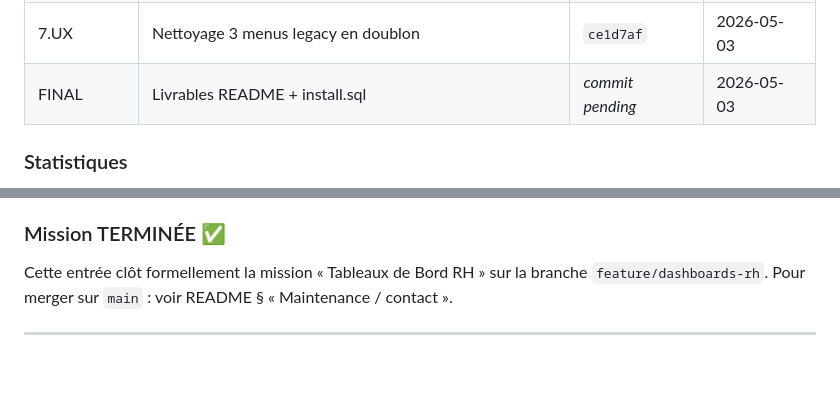
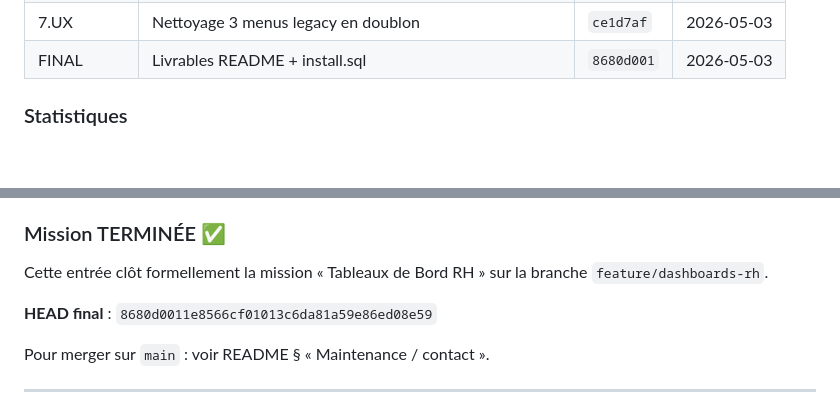
Before and after one commit to dienguis/AdiPAIE_V02, a Markdown page: docs/dashboards/CHANGELOG.md, 2 parts joined by grey strips. Drawn GitHub-style; blank space fills up the shorter version.

Commit message:
docs(dashboards): figer hash final 8680d001 dans MISSION_STATE et CHANGELOG

```diff
--- a/docs/dashboards/CHANGELOG.md
+++ b/docs/dashboards/CHANGELOG.md
@@ -75,7 +75,7 @@ Chaque entrée précise :
 | 7.SEC | Hot-fix nouvel onglet + lisibilité boutons + Bootstrap Icons | `6faecfc` | 2026-05-03 |
 | 7.SEC RBAC | RBAC complet 4 rôles + helper partagé | `b7815bb` | 2026-05-03 |
 | 7.UX | Nettoyage 3 menus legacy en doublon | `ce1d7af` | 2026-05-03 |
-| FINAL | Livrables README + install.sql | _commit pending_ | 2026-05-03 |
+| FINAL | Livrables README + install.sql | `8680d001` | 2026-05-03 |
 
 ### Statistiques
 
@@ -91,8 +91,11 @@ Chaque entrée précise :
 ### Mission TERMINÉE ✅
 
 Cette entrée clôt formellement la mission « Tableaux de Bord RH » sur la
-branche `feature/dashboards-rh`. Pour merger sur `main` : voir README §
-« Maintenance / contact ».
+branche `feature/dashboards-rh`.
+
+**HEAD final** : `8680d0011e8566cf01013c6da81a59e86ed08e59`
+
+Pour merger sur `main` : voir README § « Maintenance / contact ».
 
 ---
 
```
Also changed, not shown: docs/dashboards/MISSION_STATE.md (+2 -2 lines).
